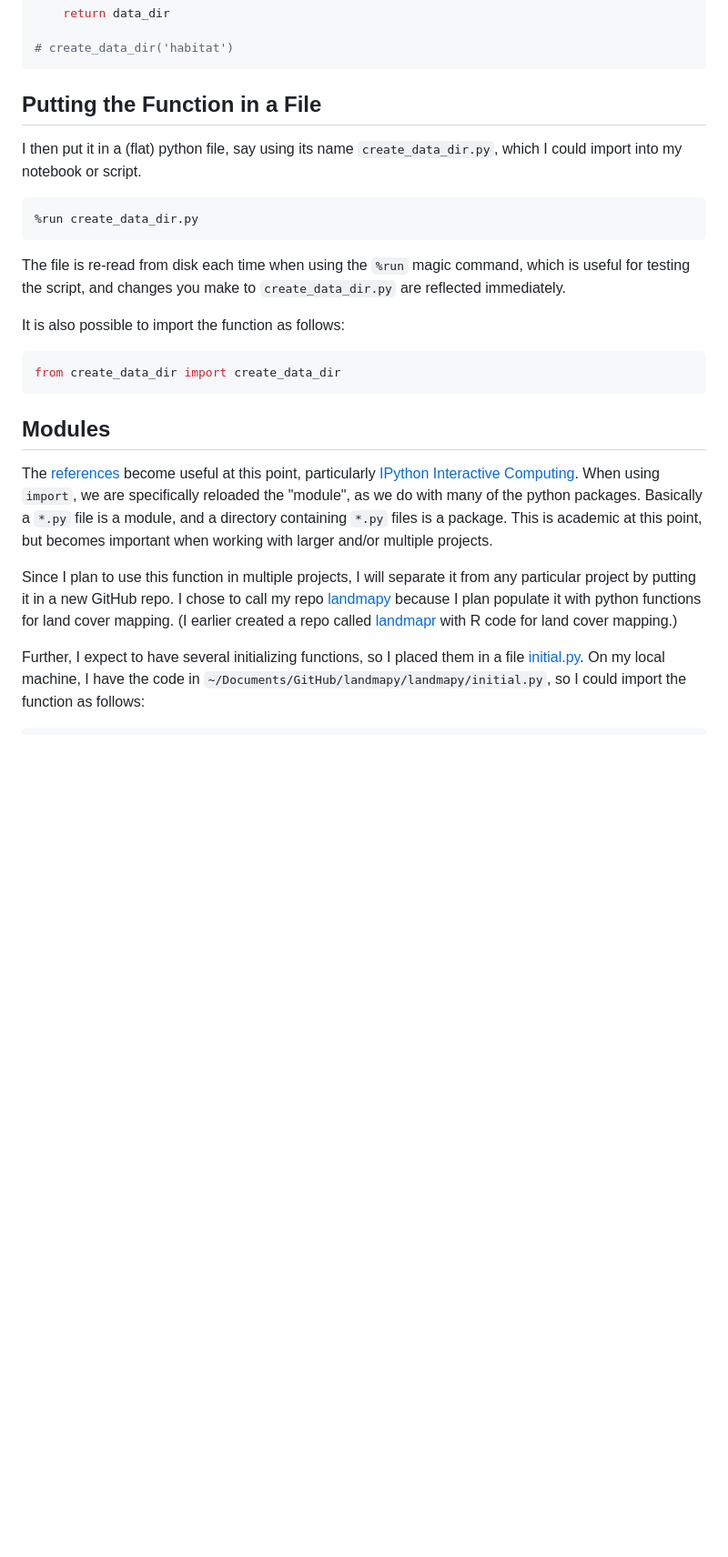
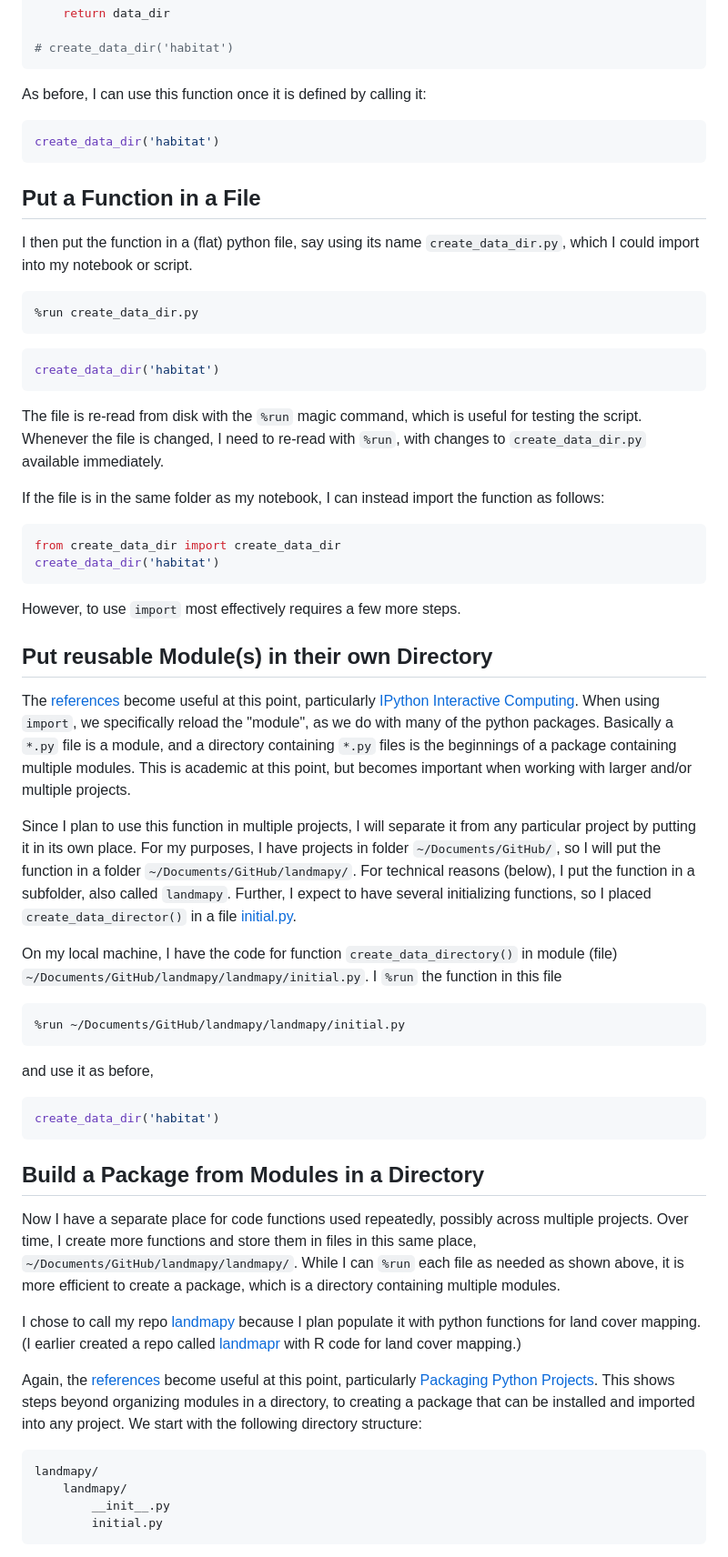
Before and after one commit to byandell-envsys/landmapy, a Markdown page: strategy.md, the part around the change printed below. Shown: that part at 91% size. Drawn GitHub-style; blank space fills up the shorter version.

Commit message:
update strategy

````diff
--- a/strategy.md
+++ b/strategy.md
@@ -82,9 +97,15 @@ def create_data_dir(new_dir='habitat'):
 # create_data_dir('habitat')
 ```
 
-## Putting the Function in a File
+As before, I can use this function once it is defined by calling it:
 
-I then put it in a (flat) python file,
+```python
+create_data_dir('habitat')
+```
+
+## Put a Function in a File
+
+I then put the function in a (flat) python file,
 say using its name `create_data_dir.py`,
 which I could import into my notebook or script.
 
@@ -92,17 +113,26 @@ which I could import into my notebook or script.
 %run create_data_dir.py
 ```
 
-The file is re-read from disk each time when using the `%run` magic command,
-which is useful for testing the script,
-and changes you make to `create_data_dir.py` are reflected immediately.
+```python
+create_data_dir('habitat')
+```
 
-It is also possible to import the function as follows:
+The file is re-read from disk with the `%run` magic command,
+which is useful for testing the script.
+Whenever the file is changed, I need to re-read with `%run`,
+with changes to `create_data_dir.py` available immediately.
+
+If the file is in the same folder as my notebook,
+I can instead import the function as follows:
 
 ```python
 from create_data_dir import create_data_dir
+create_data_dir('habitat')
 ```
 
-## Modules
+However, to use `import` most effectively requires a few more steps.
+
+## Put reusable Module(s) in their own Directory
 
 The
 [references](references.md)
@@ -110,15 +140,49 @@ become useful at this point,
 particularly
 [IPython Interactive Computing](https://ipython.org/ipython-doc/3/interactive/tutorial.html).
 When using `import`,
-we are specifically reloaded the "module",
+we specifically reload the "module",
 as we do with many of the python packages.
 Basically a `*.py` file is a module,
-and a directory containing `*.py` files is a package.
+and a directory containing `*.py` files is the beginnings of a package
+containing multiple modules.
 This is academic at this point, but becomes important when working
 with larger and/or multiple projects.
 
 Since I plan to use this function in multiple projects,
-I will separate it from any particular project by putting it in a new GitHub repo.
+I will separate it from any particular project by putting it in its own place.
+For my purposes, I have projects in folder `~/Documents/GitHub/`,
+so I will put the function in a folder `~/Documents/GitHub/landmapy/`.
+For technical reasons (below), I put the function in a subfolder,
+also called `landmapy`.
+Further, I expect to have several initializing functions,
+so I placed `create_data_director()` in a file
+[initial.py](https://github.com/byandell-envsys/landmapy/blob/main/landmapy/initial.py).
+
+On my local machine, I have the code for function `create_data_directory()`
+in module (file)
+`~/Documents/GitHub/landmapy/landmapy/initial.py`.
+I `%run` the function in this file
+
+```python
+%run ~/Documents/GitHub/landmapy/landmapy/initial.py
+```
+
+and use it as before,
+
+```python
+create_data_dir('habitat')
+```
+
+## Build a Package from Modules in a Directory
+
+Now I have a separate place for code functions used repeatedly,
+possibly across multiple projects.
+Over time, I create more functions and store them in files in this same place,
+`~/Documents/GitHub/landmapy/landmapy/`.
+While I can `%run` each file as needed as shown above,
+it is more efficient to create a package,
+which is a directory containing multiple modules.
+
 I chose to call my repo
 [landmapy](https://github.com/byandell-envsys/landmapy)
 because I plan populate it with python functions for land cover mapping.
@@ -126,9 +190,18 @@ because I plan populate it with python functions for land cover mapping.
 [landmapr](https://github.com/byandell-envsys/landmapr)
 with R code for land cover mapping.)
 
-Further, I expect to have several initializing functions,
-so I placed them in a file
-[initial.py](https://github.com/byandell-envsys/landmapy/blob/main/landmapy/initial.py).
-On my local machine, I have the code in
-`~/Documents/GitHub/landmapy/landmapy/initial.py`,
-so I could import the function as follows:
+Again, the
+[references](references.md)
+become useful at this point, particularly
+[Packaging Python Projects](https://packaging.python.org/en/latest/tutorials/packaging-projects/).
+This shows steps beyond organizing modules in a directory,
+to creating a package that can be installed and imported into any project.
+We start with the following directory structure:
+
+```
+landmapy/
+    landmapy/
+        __init__.py
+        initial.py
+```
+
````
Also changed, not shown: other parts of strategy.md (+82 -17 lines).
